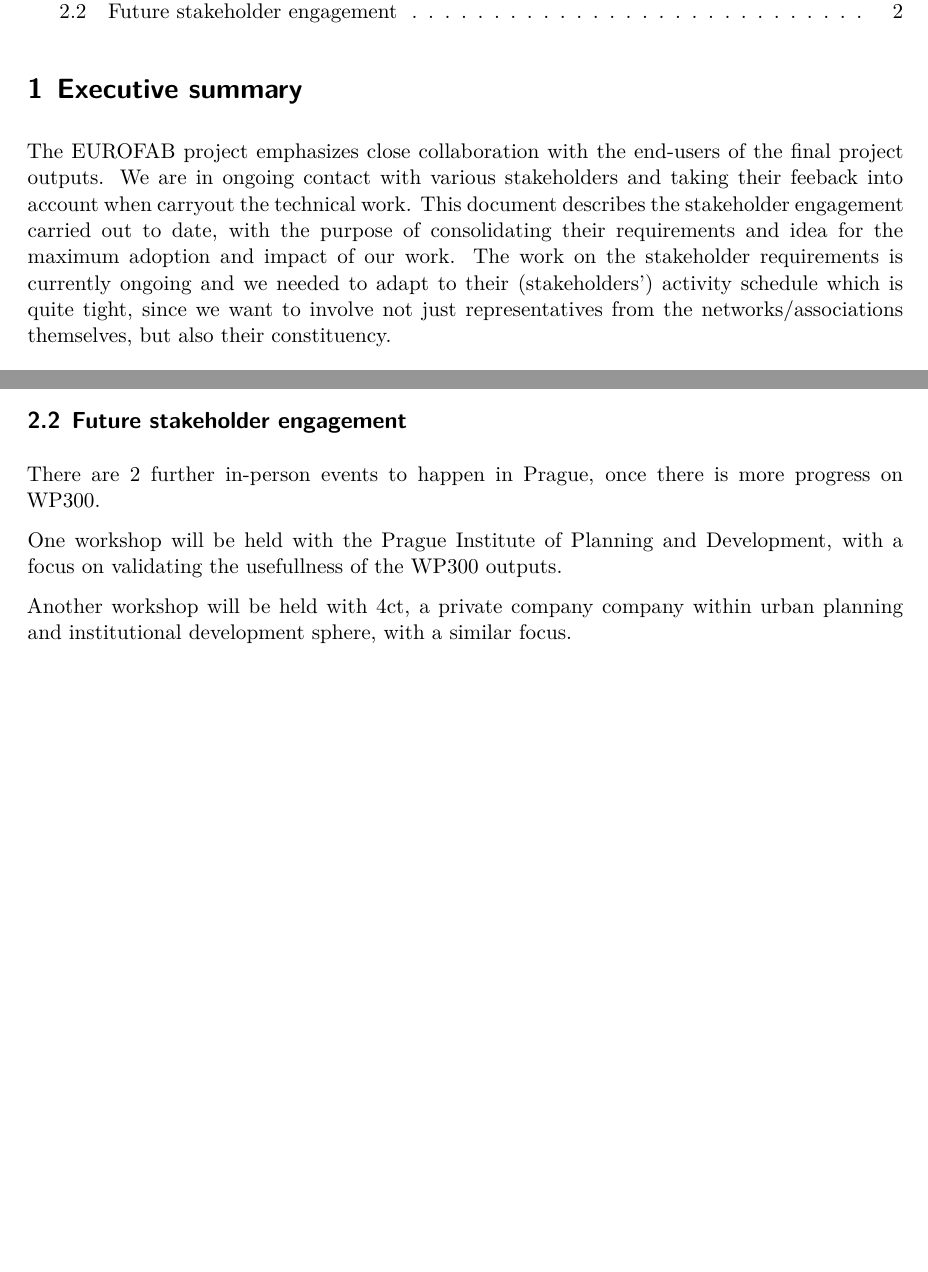
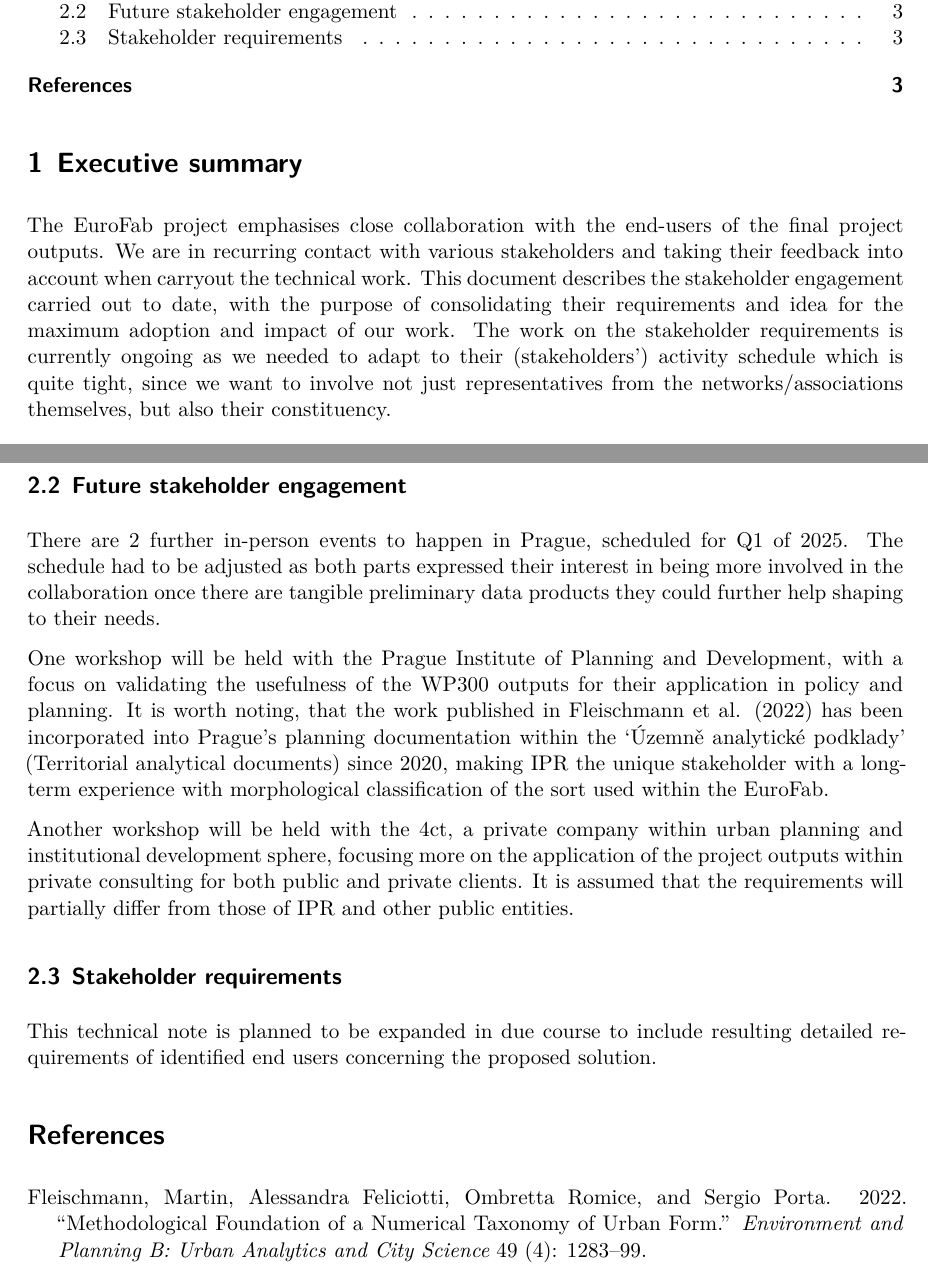
Before and after one commit to eurofab-project/technical-notes, a Quarto document (notes/stakeholders.qmd): two parts of pages 1 and 2 of 2 before the commit and two parts of pages 1 and 3 of 3 after it, joined at a grey line, cut so that both start at the same text, the shorter picture padded with empty space. Rendered offline with R 4.5, knitr and Pandoc in place of Quarto, then LaTeX, with nearby package versions.

Commit message:
stakholders

```diff
--- a/notes/stakeholders.qmd
+++ b/notes/stakeholders.qmd
@@ -14,8 +16,8 @@ format:
 ---
 
 # Executive summary
-The EUROFAB project emphasizes close collaboration with the end-users of the final project outputs. We are in ongoing contact with various stakeholders and taking their feeback into account when carryout the technical work. This document describes the stakeholder engagement carried out to date, with the purpose of consolidating their requirements and idea for the maximum adoption and impact of our work. The work on the stakeholder requirements is currently ongoing and we needed to adapt to their (stakeholders’) activity schedule which is quite tight, since we want to involve not just representatives from the networks/associations themselves, but also their constituency.
 
+The EuroFab project emphasises close collaboration with the end-users of the final project outputs. We are in recurring contact with various stakeholders and taking their feedback into account when carryout the technical work. This document describes the stakeholder engagement carried out to date, with the purpose of consolidating their requirements and idea for the maximum adoption and impact of our work. The work on the stakeholder requirements is currently ongoing as we needed to adapt to their (stakeholders’) activity schedule which is quite tight, since we want to involve not just representatives from the networks/associations themselves, but also their constituency.
 
 # Stakeholder requirements specification
 
@@ -39,8 +45,16 @@ Overall, the discussion provided useful inputs to fine-tune the survey that is u
 Amongst the audience participants, worth mentioning the Institute of Urban and Regional Development of Poland, which expressed the interest in engaging the project activities and offering the possibility the mobilise their constituency.
 
 ## Future stakeholder engagement
-There are 2 further in-person events to happen in Prague, once there is more progress on WP300.
 
-One workshop will be held with the Prague Institute of Planning and Development, with a focus on validating the usefullness of the WP300 outputs.
+There are 2 further in-person events to happen in Prague, scheduled for Q1 of 2025. The schedule had to be adjusted as both parts expressed their interest in being more involved in the collaboration once there are tangible preliminary data products they could further help shaping to their needs.
 
-Another workshop will be held with 4ct, a private company company within urban planning and institutional development sphere, with a similar focus.
+One workshop will be held with the Prague Institute of Planning and Development, with a focus on validating the usefulness of the WP300 outputs for their application in policy and planning. It is worth noting, that the work published in @fleischmann2022methodological has been incorporated into Prague's planning documentation within the 'Územně analytické podklady' (Territorial analytical documents) since 2020, making IPR the unique stakeholder with a long-term experience with morphological classification of the sort used within the EuroFab.
+
+Another workshop will be held with the 4ct, a private company within urban planning and institutional development sphere, focusing more on the application of the project outputs within private consulting for both public and private clients. It is assumed that the requirements will partially differ from those of IPR and other public entities.
+
+## Stakeholder requirements
+
+This technical note is planned to be expanded in due course to include resulting detailed requirements of identified end users concerning the
+proposed solution.
+
+# References {.unnumbered}
```
Also changed, not shown: notes/stakeholders.qmd (10 more changed lines).
